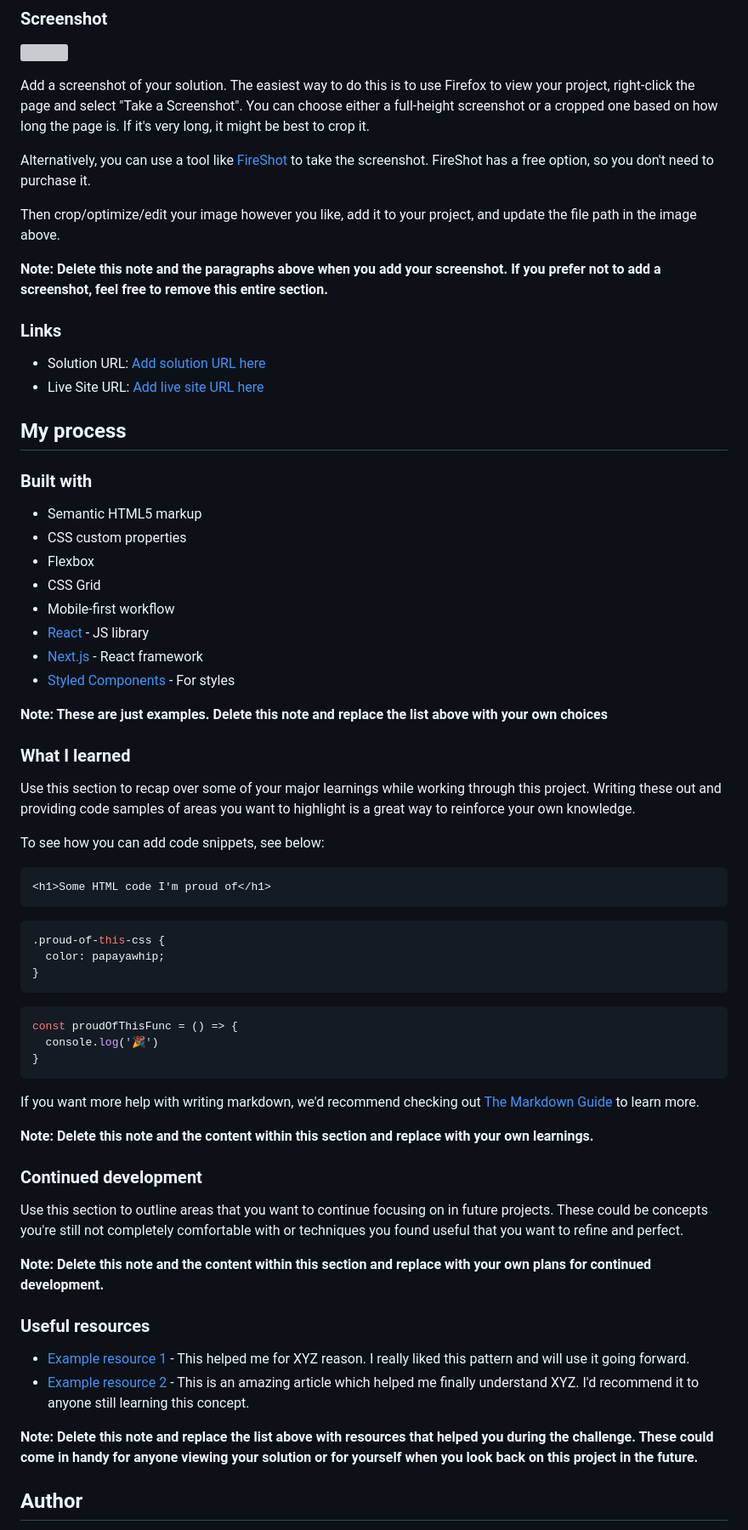
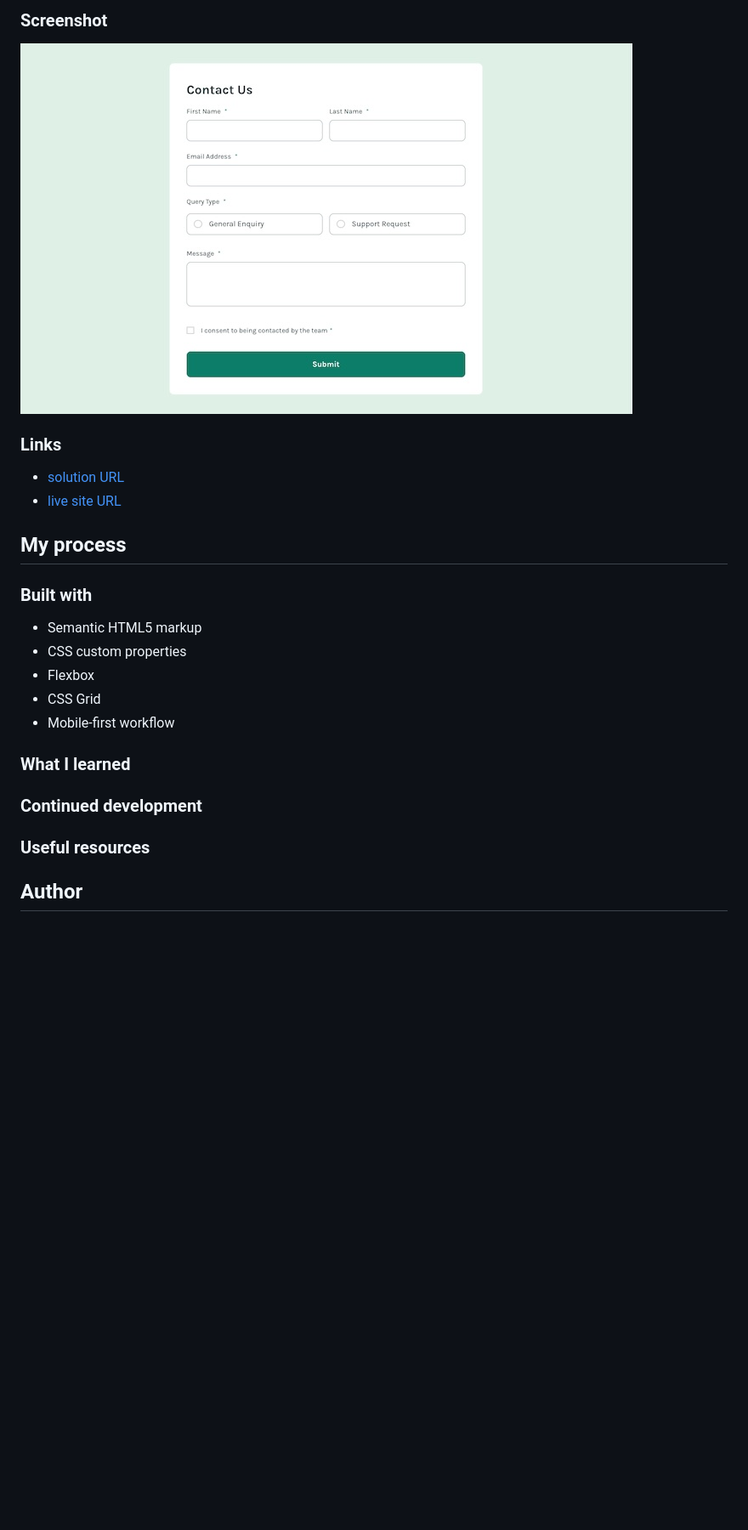
Before and after one commit to kaaato/contact-form-FM, a Markdown page: README.md, the part around one of its changes. Shown at 85% size. Drawn GitHub-style; pictures changed too: screenshot.jpg (added); blank space fills up the shorter version; grey boxes are pictures that could not be loaded.

````diff
--- a/README.md
+++ b/README.md
@@ -37,18 +35,11 @@ Users should be able to:
 
 ![](./screenshot.jpg)
 
-Add a screenshot of your solution. The easiest way to do this is to use Firefox to view your project, right-click the page and select "Take a Screenshot". You can choose either a full-height screenshot or a cropped one based on how long the page is. If it's very long, it might be best to crop it.
-
-Alternatively, you can use a tool like [FireShot](https://getfireshot.com/) to take the screenshot. FireShot has a free option, so you don't need to purchase it.
-
-Then crop/optimize/edit your image however you like, add it to your project, and update the file path in the image above.
-
-**Note: Delete this note and the paragraphs above when you add your screenshot. If you prefer not to add a screenshot, feel free to remove this entire section.**
 
 ### Links
 
-- Solution URL: [Add solution URL here](https://your-solution-url.com)
-- Live Site URL: [Add live site URL here](https://your-live-site-url.com)
+- [solution URL](https://github.com/kaaato/contact-form-FM)
+- [live site URL](https://kaaato.github.io/contact-form-FM/)
 
 ## My process
 
@@ -59,48 +50,12 @@ Then crop/optimize/edit your image however you like, add it to your project, and
 - Flexbox
 - CSS Grid
 - Mobile-first workflow
-- [React](https://reactjs.org/) - JS library
-- [Next.js](https://nextjs.org/) - React framework
-- [Styled Components](https://styled-components.com/) - For styles
-
-**Note: These are just examples. Delete this note and replace the list above with your own choices**
 
 ### What I learned
 
-Use this section to recap over some of your major learnings while working through this project. Writing these out and providing code samples of areas you want to highlight is a great way to reinforce your own knowledge.
-
-To see how you can add code snippets, see below:
-
-```html
-<h1>Some HTML code I'm proud of</h1>
-```
-```css
-.proud-of-this-css {
-  color: papayawhip;
-}
-```
-```js
-const proudOfThisFunc = () => {
-  console.log('🎉')
-}
-```
-
-If you want more help with writing markdown, we'd recommend checking out [The Markdown Guide](https://www.markdownguide.org/) to learn more.
-
-**Note: Delete this note and the content within this section and replace with your own learnings.**
-
 ### Continued development
-
-Use this section to outline areas that you want to continue focusing on in future projects. These could be concepts you're still not completely comfortable with or techniques you found useful that you want to refine and perfect.
-
-**Note: Delete this note and the content within this section and replace with your own plans for continued development.**
 
 ### Useful resources
 
-- [Example resource 1](https://www.example.com) - This helped me for XYZ reason. I really liked this pattern and will use it going forward.
-- [Example resource 2](https://www.example.com) - This is an amazing article which helped me finally understand XYZ. I'd recommend it to anyone still learning this concept.
-
-**Note: Delete this note and replace the list above with resources that helped you during the challenge. These could come in handy for anyone viewing your solution or for yourself when you look back on this project in the future.**
-
 ## Author
 
````
Also changed, not shown: other parts of README.md (+0 -12 lines), 3 other files.
